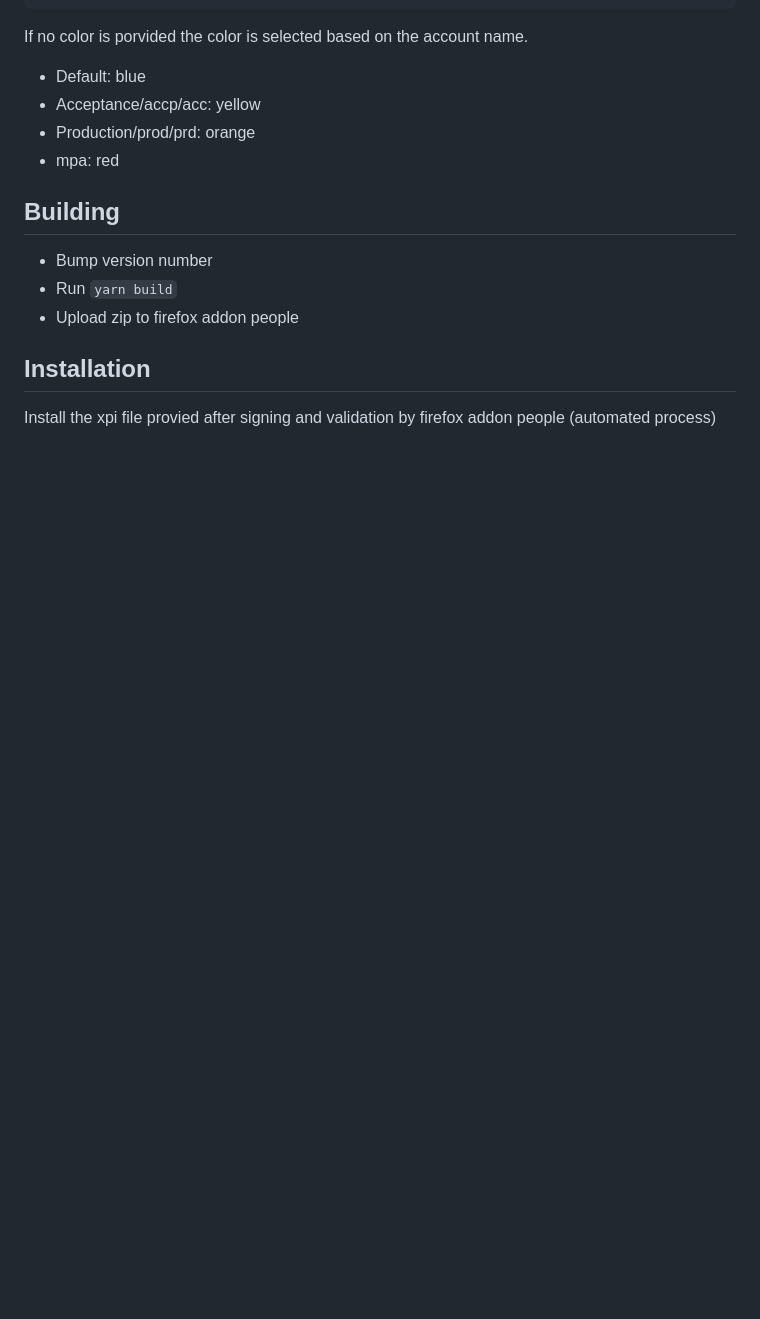
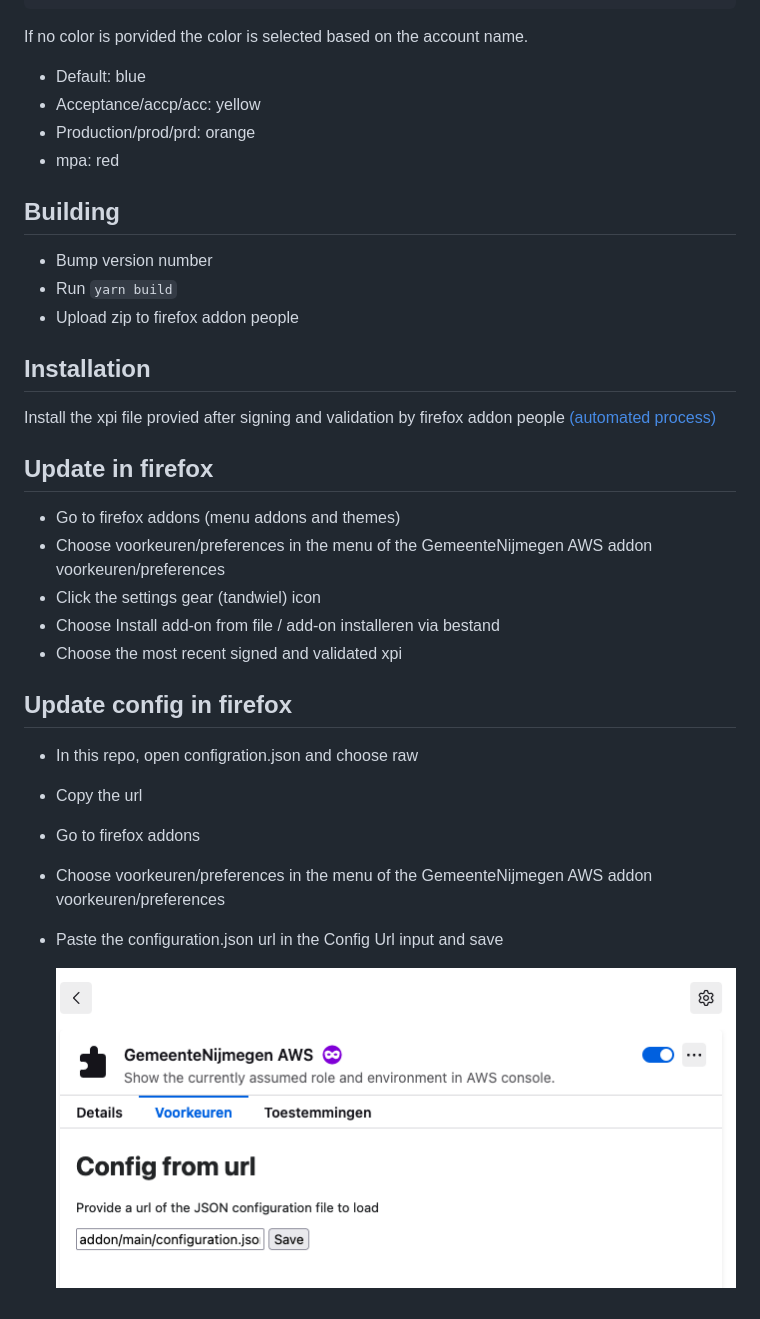
Before and after one commit to GemeenteNijmegen/aws-firefox-addon, a Markdown page: README.md, the part around the change. GitHub-like rendering; pictures changed too: Firefox addon aws nijmegen.png (added); blank space fills up the shorter version.

Commit message:
feat: added installation documentation

```diff
--- a/README.md
+++ b/README.md
@@ -22,4 +22,20 @@ If no color is porvided the color is selected based on the account name.
 - Upload zip to firefox addon people
 
 ## Installation
-Install the xpi file provied after signing and validation by firefox addon people (automated process)
+Install the xpi file provied after signing and validation by firefox addon people [(automated process)](https://addons.mozilla.org/nl/developers/)
+
+## Update in firefox
+- Go to firefox addons (menu addons and themes)
+- Choose voorkeuren/preferences in the menu of the GemeenteNijmegen AWS addon voorkeuren/preferences
+- Click the settings gear (tandwiel) icon
+- Choose Install add-on from file / add-on installeren via bestand
+- Choose the most recent signed and validated xpi
+
+## Update config in firefox
+- In this repo, open configration.json and choose raw
+- Copy the url
+- Go to firefox addons
+- Choose voorkeuren/preferences in the menu of the GemeenteNijmegen AWS addon voorkeuren/preferences
+- Paste the configuration.json url in the Config Url input and save
+
+  ![alt text](<Firefox addon aws nijmegen.png>)
```
